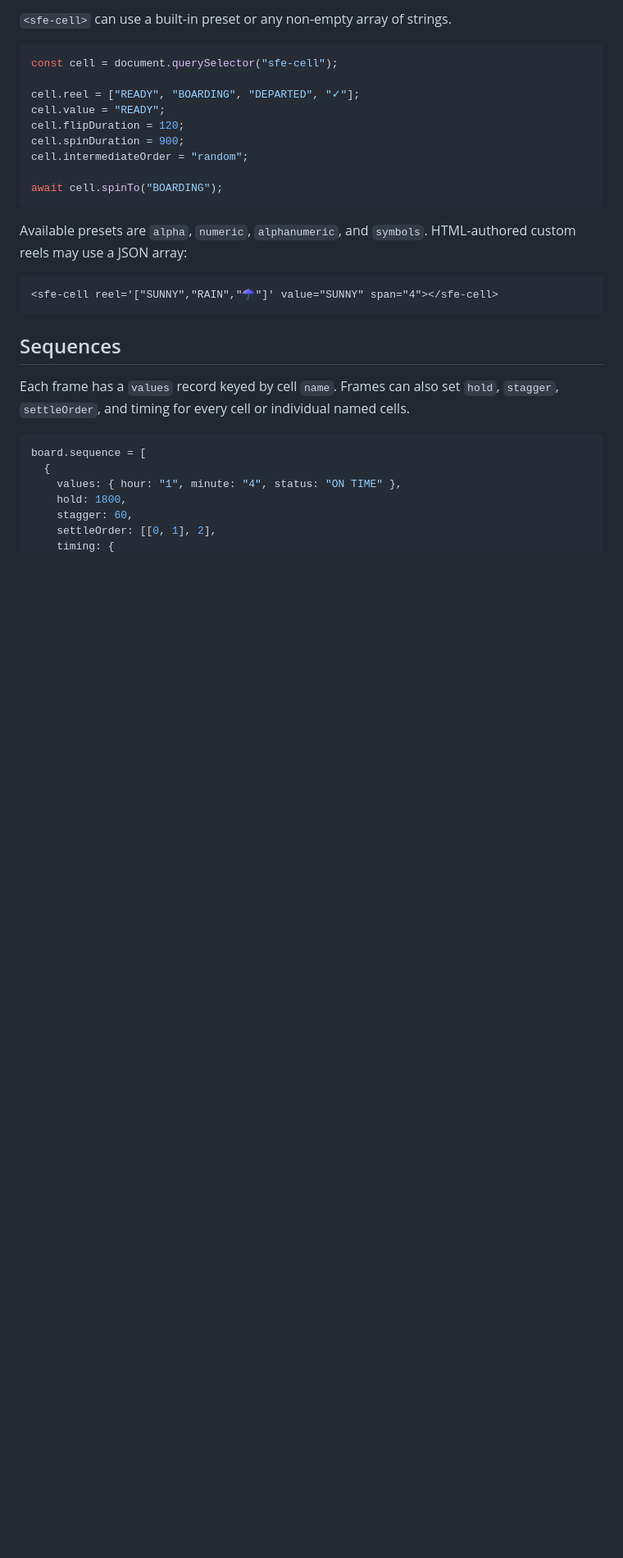
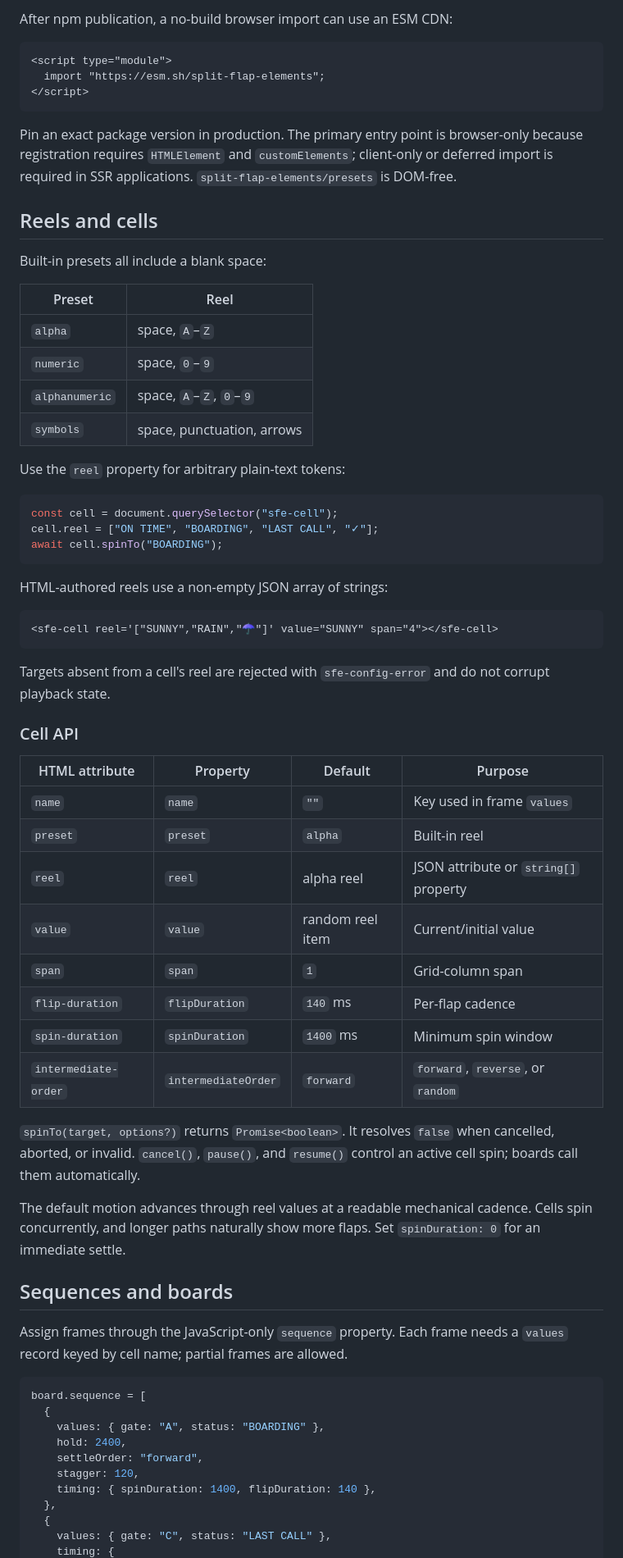
Before and after one commit to gabeosx/split-flap-elements, a Markdown page: README.md, the part around one of its changes. Shown at 82% size. Drawn GitHub-style; blank space fills up the shorter version.

````diff
--- a/README.md
+++ b/README.md
@@ -70,33 +61,71 @@ Values are plain text. A requested value must exist in its cell's reel; invalid
 
-`<sfe-cell>` can use a built-in preset or any non-empty array of strings.
+After npm publication, a no-build browser import can use an ESM CDN:
+
+```html
+<script type="module">
+  import "https://esm.sh/split-flap-elements";
+</script>
+```
+
+Pin an exact package version in production. The primary entry point is browser-only because registration requires `HTMLElement` and `customElements`; client-only or deferred import is required in SSR applications. `split-flap-elements/presets` is DOM-free.
+
+## Reels and cells
+
+Built-in presets all include a blank space:
+
+| Preset         | Reel                       |
+| -------------- | -------------------------- |
+| `alpha`        | space, `A`–`Z`             |
+| `numeric`      | space, `0`–`9`             |
+| `alphanumeric` | space, `A`–`Z`, `0`–`9`    |
+| `symbols`      | space, punctuation, arrows |
+
+Use the `reel` property for arbitrary plain-text tokens:
 
 ```js
 const cell = document.querySelector("sfe-cell");
-
-cell.reel = ["READY", "BOARDING", "DEPARTED", "✓"];
-cell.value = "READY";
-cell.flipDuration = 120;
-cell.spinDuration = 900;
-cell.intermediateOrder = "random";
-
+cell.reel = ["ON TIME", "BOARDING", "LAST CALL", "✓"];
 await cell.spinTo("BOARDING");
 ```
 
-Available presets are `alpha`, `numeric`, `alphanumeric`, and `symbols`. HTML-authored custom reels may use a JSON array:
+HTML-authored reels use a non-empty JSON array of strings:
 
 ```html
 <sfe-cell reel='["SUNNY","RAIN","☂"]' value="SUNNY" span="4"></sfe-cell>
 ```
 
-## Sequences
+Targets absent from a cell's reel are rejected with `sfe-config-error` and do not corrupt playback state.
 
-Each frame has a `values` record keyed by cell `name`. Frames can also set `hold`, `stagger`, `settleOrder`, and timing for every cell or individual named cells.
+### Cell API
+
+| HTML attribute       | Property            | Default          | Purpose                               |
+| -------------------- | ------------------- | ---------------- | ------------------------------------- |
+| `name`               | `name`              | `""`             | Key used in frame `values`            |
+| `preset`             | `preset`            | `alpha`          | Built-in reel                         |
+| `reel`               | `reel`              | alpha reel       | JSON attribute or `string[]` property |
+| `value`              | `value`             | random reel item | Current/initial value                 |
+| `span`               | `span`              | `1`              | Grid-column span                      |
+| `flip-duration`      | `flipDuration`      | `140` ms         | Per-flap cadence                      |
+| `spin-duration`      | `spinDuration`      | `1400` ms        | Minimum spin window                   |
+| `intermediate-order` | `intermediateOrder` | `forward`        | `forward`, `reverse`, or `random`     |
+
+`spinTo(target, options?)` returns `Promise<boolean>`. It resolves `false` when cancelled, aborted, or invalid. `cancel()`, `pause()`, and `resume()` control an active cell spin; boards call them automatically.
+
+The default motion advances through reel values at a readable mechanical cadence. Cells spin concurrently, and longer paths naturally show more flaps. Set `spinDuration: 0` for an immediate settle.
+
+## Sequences and boards
+
+Assign frames through the JavaScript-only `sequence` property. Each frame needs a `values` record keyed by cell name; partial frames are allowed.
 
 ```js
 board.sequence = [
   {
-    values: { hour: "1", minute: "4", status: "ON TIME" },
-    hold: 1800,
-    stagger: 60,
-    settleOrder: [[0, 1], 2],
+    values: { gate: "A", status: "BOARDING" },
+    hold: 2400,
+    settleOrder: "forward",
+    stagger: 120,
+    timing: { spinDuration: 1400, flipDuration: 140 },
+  },
+  {
+    values: { gate: "C", status: "LAST CALL" },
     timing: {
````
Also changed, not shown: other parts of README.md (+100 -89 lines), CONTRIBUTING.md (+4 -0 lines), docs/releasing.md (added, +62 -0 lines), assets/demo.gif, assets/social-preview.png (added), 2 other files.
